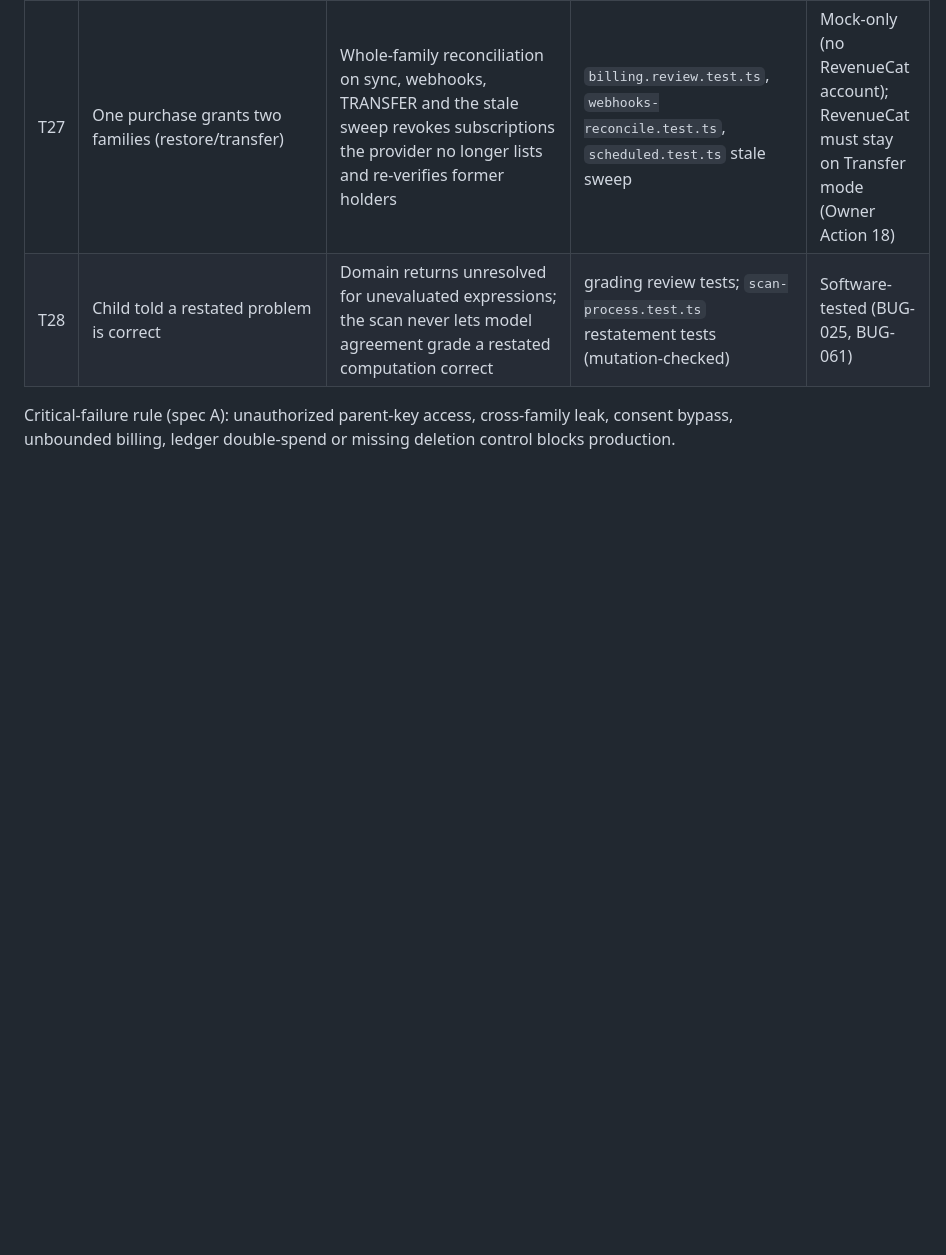
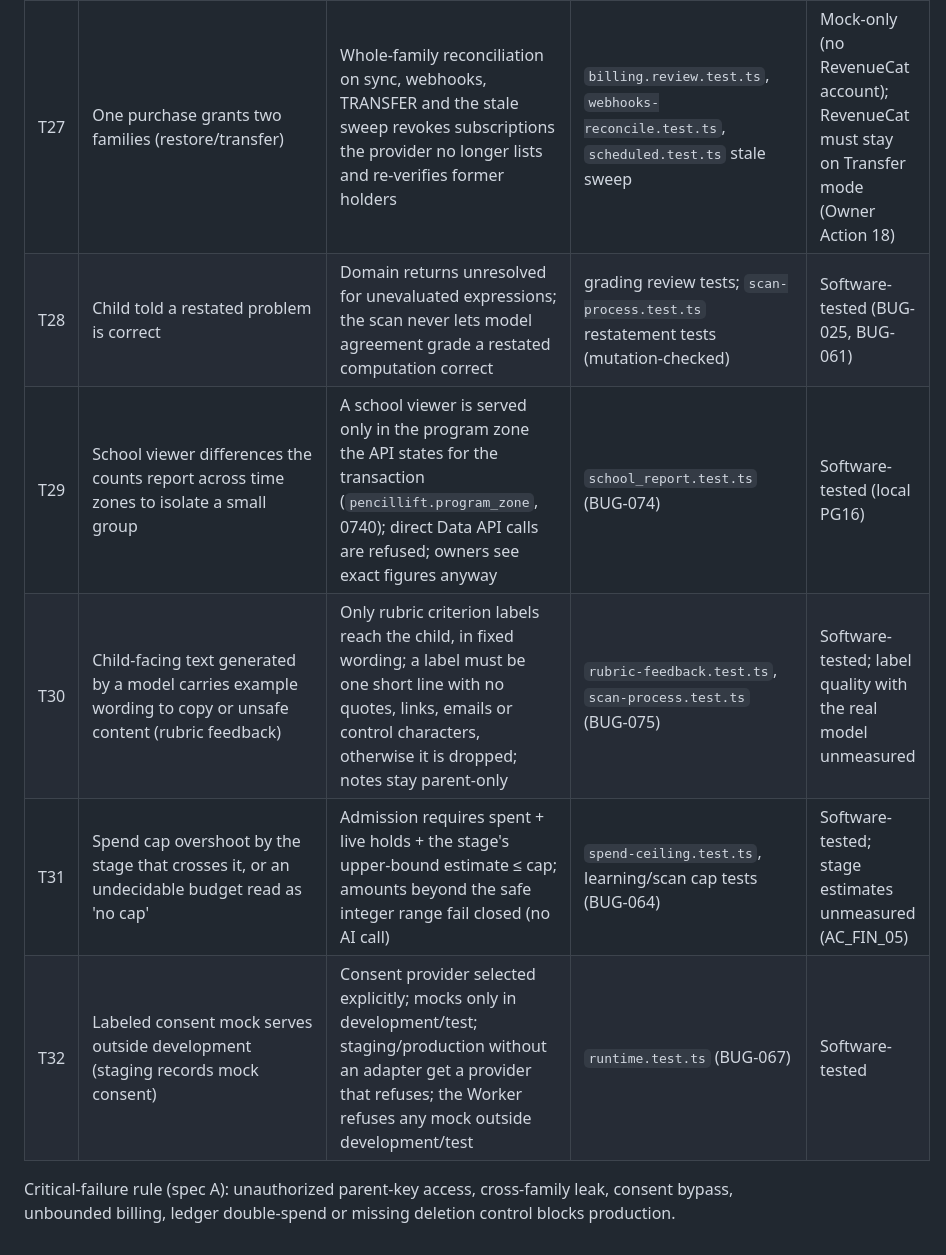
Before and after one commit to erickjgreenmd-byte/claudecampsophie, a Markdown page: docs/Threat_Model.md, the part around the change. GitHub-like rendering; blank space fills up the shorter version.

```diff
--- a/docs/Threat_Model.md
+++ b/docs/Threat_Model.md
@@ -52,6 +52,10 @@ webhooks, all request bodies.
 | T26 | Child photo or export survives deletion or retention (late signed upload, orphaned export) | Purge removes export files; removal stamped only after storage confirms; upload-window trigger schedules a second pass after the 3-hour signed-URL window; expired-export sweep | RV-4/5/6/20 review tests; `scheduled.test.ts` late-upload tests | Software-tested (BUG-054); real storage provider not connected |
 | T27 | One purchase grants two families (restore/transfer) | Whole-family reconciliation on sync, webhooks, TRANSFER and the stale sweep revokes subscriptions the provider no longer lists and re-verifies former holders | `billing.review.test.ts`, `webhooks-reconcile.test.ts`, `scheduled.test.ts` stale sweep | Mock-only (no RevenueCat account); RevenueCat must stay on Transfer mode (Owner Action 18) |
 | T28 | Child told a restated problem is correct | Domain returns unresolved for unevaluated expressions; the scan never lets model agreement grade a restated computation correct | grading review tests; `scan-process.test.ts` restatement tests (mutation-checked) | Software-tested (BUG-025, BUG-061) |
+| T29 | School viewer differences the counts report across time zones to isolate a small group | A school viewer is served only in the program zone the API states for the transaction (`pencillift.program_zone`, 0740); direct Data API calls are refused; owners see exact figures anyway | `school_report.test.ts` (BUG-074) | Software-tested (local PG16) |
+| T30 | Child-facing text generated by a model carries example wording to copy or unsafe content (rubric feedback) | Only rubric criterion labels reach the child, in fixed wording; a label must be one short line with no quotes, links, emails or control characters, otherwise it is dropped; notes stay parent-only | `rubric-feedback.test.ts`, `scan-process.test.ts` (BUG-075) | Software-tested; label quality with the real model unmeasured |
+| T31 | Spend cap overshoot by the stage that crosses it, or an undecidable budget read as 'no cap' | Admission requires spent + live holds + the stage's upper-bound estimate ≤ cap; amounts beyond the safe integer range fail closed (no AI call) | `spend-ceiling.test.ts`, learning/scan cap tests (BUG-064) | Software-tested; stage estimates unmeasured (AC_FIN_05) |
+| T32 | Labeled consent mock serves outside development (staging records mock consent) | Consent provider selected explicitly; mocks only in development/test; staging/production without an adapter get a provider that refuses; the Worker refuses any mock outside development/test | `runtime.test.ts` (BUG-067) | Software-tested |
 
 Critical-failure rule (spec A): unauthorized parent-key access, cross-family leak, consent bypass,
 unbounded billing, ledger double-spend or missing deletion control blocks production.
```
Also changed, not shown: docs/Architecture.md (+4 -1 lines), docs/Lessons_Learned.md (+1 -0 lines).
